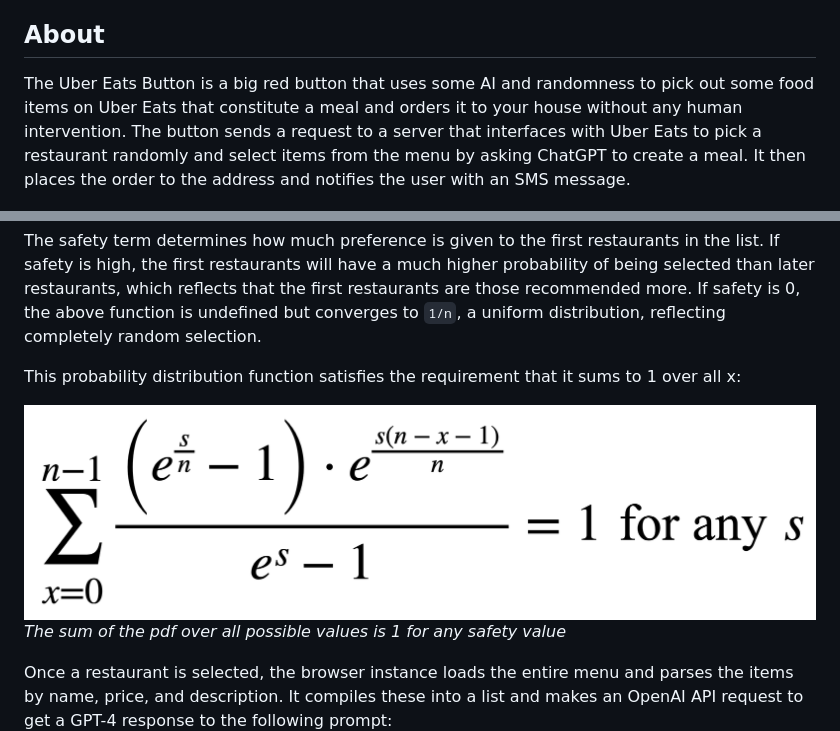
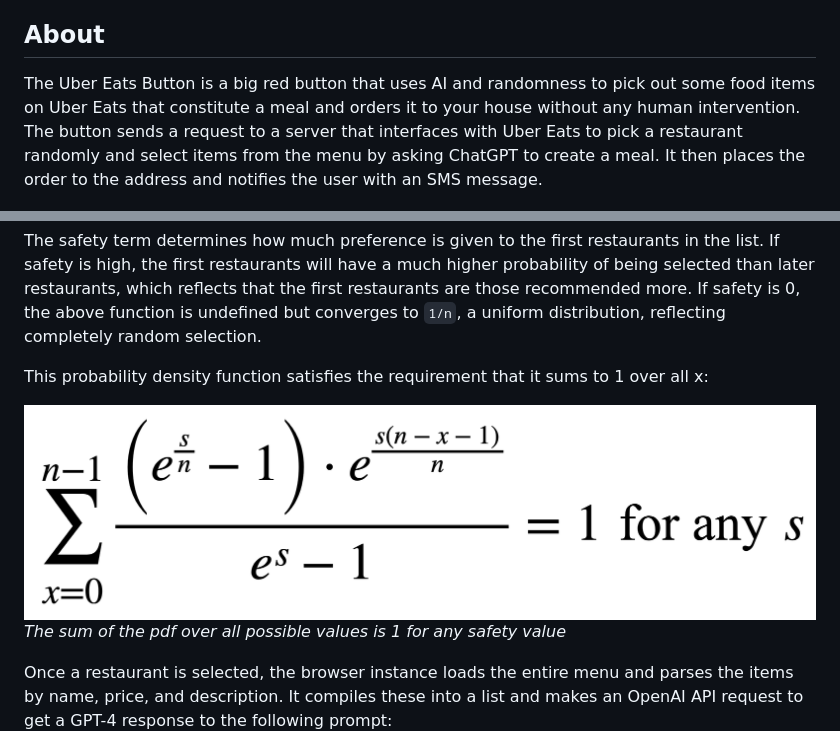
Before and after one commit to ben9583/uber-eats-button, a Markdown page: README.md, 2 parts joined by grey strips. Rendered like a GitHub page.

Commit message:
grammar fixes

```diff
--- a/README.md
+++ b/README.md
@@ -7,7 +7,7 @@
 
 ## About
 
-The Uber Eats Button is a big red button that uses some AI and randomness to pick out some food items on Uber Eats that constitute a meal and orders it to your house without any human intervention. The button sends a request to a server that interfaces with Uber Eats to pick a restaurant randomly and select items from the menu by asking ChatGPT to create a meal. It then places the order to the address and notifies the user with an SMS message.
+The Uber Eats Button is a big red button that uses AI and randomness to pick out some food items on Uber Eats that constitute a meal and orders it to your house without any human intervention. The button sends a request to a server that interfaces with Uber Eats to pick a restaurant randomly and select items from the menu by asking ChatGPT to create a meal. It then places the order to the address and notifies the user with an SMS message.
 
 ![Inspiration](./.github/images/idea.png)
 *The Moment of Inspiration from Peter Ruette*
@@ -59,5 +59,5 @@ The restaurant is selected using a risk-based random distribution that selected
 
 The safety term determines how much preference is given to the first restaurants in the list. If safety is high, the first restaurants will have a much higher probability of being selected than later restaurants, which reflects that the first restaurants are those recommended more. If safety is 0, the above function is undefined but converges to `1/n`, a uniform distribution, reflecting completely random selection.
 
-This probability distribution function satisfies the requirement that it sums to 1 over all x:
+This probability density function satisfies the requirement that it sums to 1 over all x:
 
```
Also changed, not shown: other parts of README.md (+1 -1 lines).
